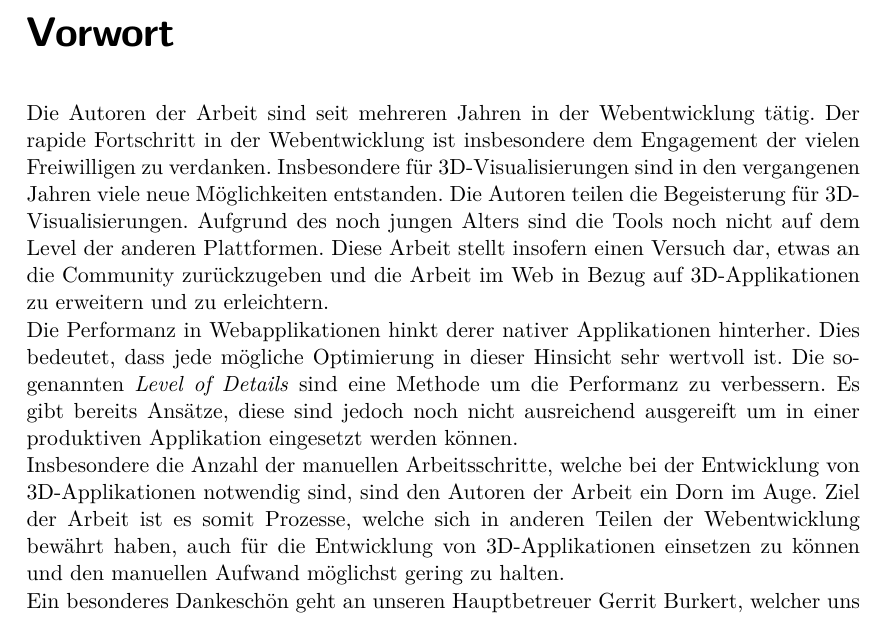
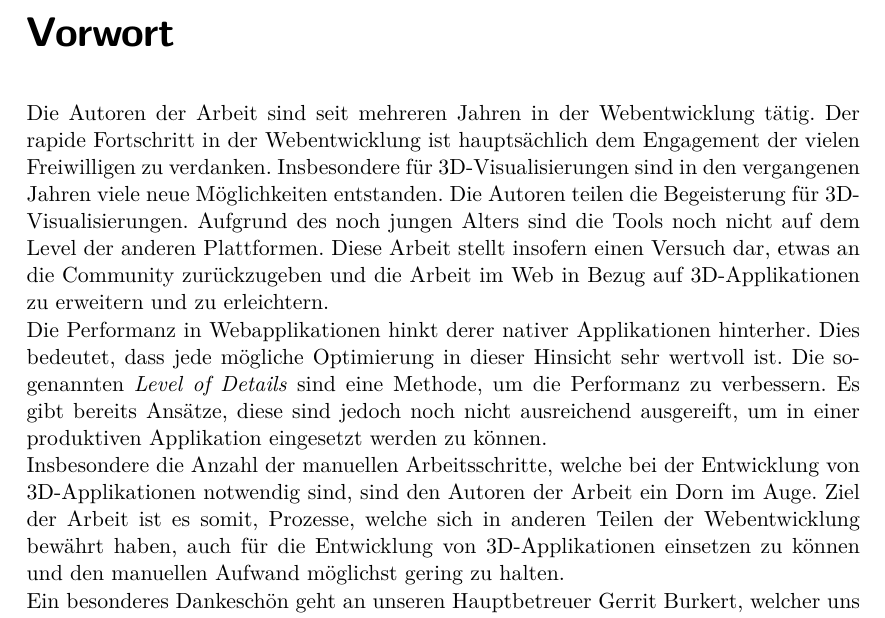
Before and after one commit to kreativwebdesign/lode, a LaTeX document (documentation/report/doc.tex, which reads documentation/report/parts/vorwort.tex): part of page 5 of 49, cut so that both start at the same text. Compiled offline with pdfLaTeX; a missing bibliography style is replaced by a similar one.

Commit message:
Improve vorwort

```diff
--- a/documentation/report/parts/vorwort.tex
+++ b/documentation/report/parts/vorwort.tex
@@ -6,11 +6,11 @@
 % !TEX TS-program = pdflatexmk
 % !TEX encoding = UTF-8 Unicode
 % !TEX root = ../doc.tex
-Die Autoren der Arbeit sind seit mehreren Jahren in der Webentwicklung tätig. Der rapide Fortschritt in der Webentwicklung ist insbesondere dem Engagement der vielen Freiwilligen zu verdanken.
+Die Autoren der Arbeit sind seit mehreren Jahren in der Webentwicklung tätig. Der rapide Fortschritt in der Webentwicklung ist hauptsächlich dem Engagement der vielen Freiwilligen zu verdanken.
 Insbesondere für 3D-Visualisierungen sind in den vergangenen Jahren viele neue Möglichkeiten entstanden. Die Autoren teilen die Begeisterung für 3D-Visualisierungen. Aufgrund des noch jungen Alters sind die Tools noch nicht auf dem Level der anderen Plattformen. Diese Arbeit stellt insofern einen Versuch dar, etwas an die Community zurückzugeben und die Arbeit im Web in Bezug auf 3D-Applikationen zu erweitern und zu erleichtern.
 
-Die Performanz in Webapplikationen hinkt derer nativer Applikationen hinterher. Dies bedeutet, dass jede mögliche Optimierung in dieser Hinsicht sehr wertvoll ist. Die sogenannten \e{Level of Details} sind eine Methode um die Performanz zu verbessern. Es gibt bereits Ansätze, diese sind jedoch noch nicht ausreichend ausgereift um in einer produktiven Applikation eingesetzt werden können.
+Die Performanz in Webapplikationen hinkt derer nativer Applikationen hinterher. Dies bedeutet, dass jede mögliche Optimierung in dieser Hinsicht sehr wertvoll ist. Die sogenannten \e{Level of Details} sind eine Methode, um die Performanz zu verbessern. Es gibt bereits Ansätze, diese sind jedoch noch nicht ausreichend ausgereift, um in einer produktiven Applikation eingesetzt werden zu können.
 
-Insbesondere die Anzahl der manuellen Arbeitsschritte, welche bei der Entwicklung von 3D-Applikationen notwendig sind, sind den Autoren der Arbeit ein Dorn im Auge. Ziel der Arbeit ist es somit Prozesse, welche sich in anderen Teilen der Webentwicklung bewährt haben, auch für die Entwicklung von 3D-Applikationen einsetzen zu können und den manuellen Aufwand möglichst gering zu halten.
+Insbesondere die Anzahl der manuellen Arbeitsschritte, welche bei der Entwicklung von 3D-Applikationen notwendig sind, sind den Autoren der Arbeit ein Dorn im Auge. Ziel der Arbeit ist es somit, Prozesse, welche sich in anderen Teilen der Webentwicklung bewährt haben, auch für die Entwicklung von 3D-Applikationen einsetzen zu können und den manuellen Aufwand möglichst gering zu halten.
 
 Ein besonderes Dankeschön geht an unseren Hauptbetreuer Gerrit Burkert, welcher uns während des Verfassens der Arbeit unterstützt hat.
```
